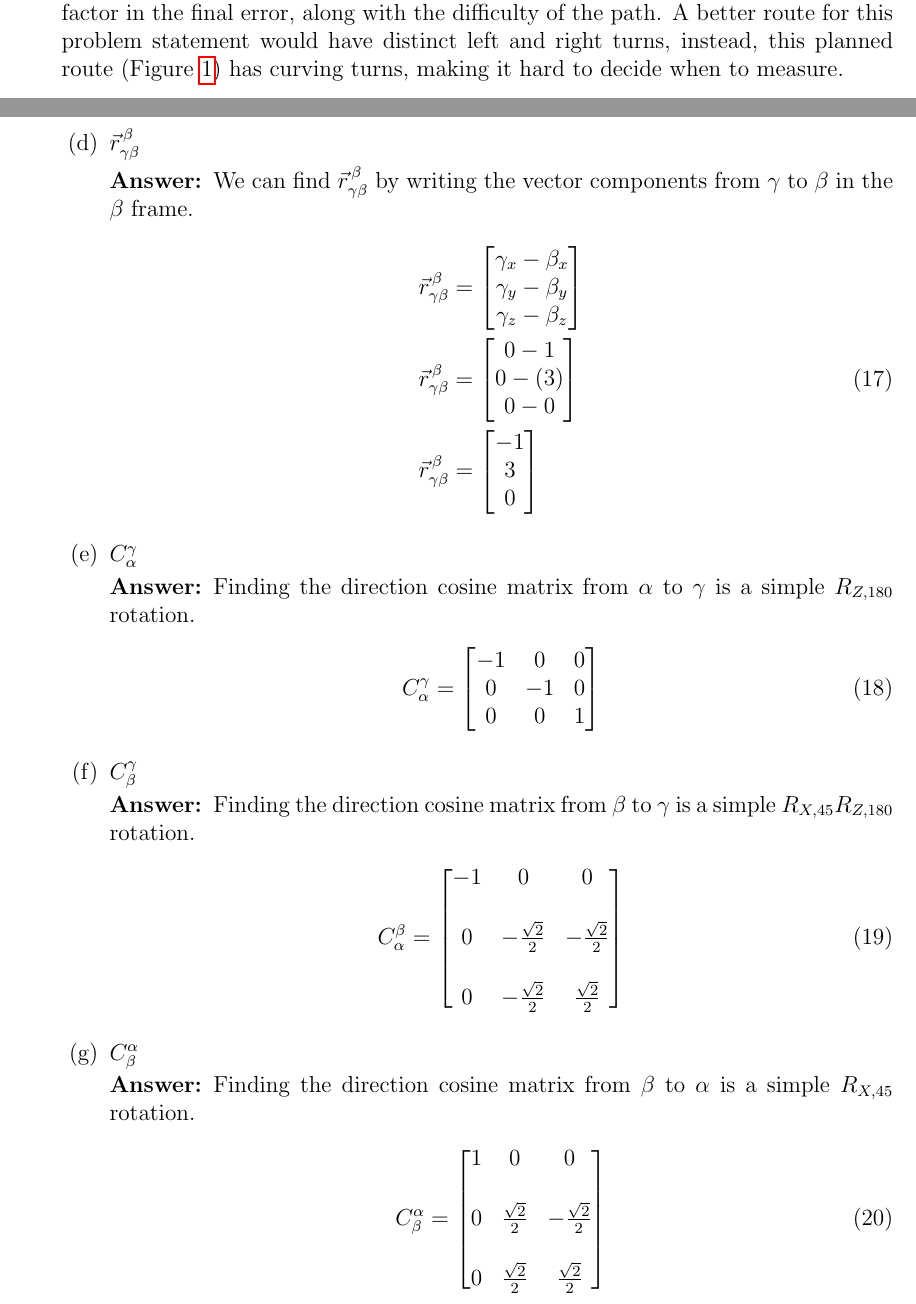
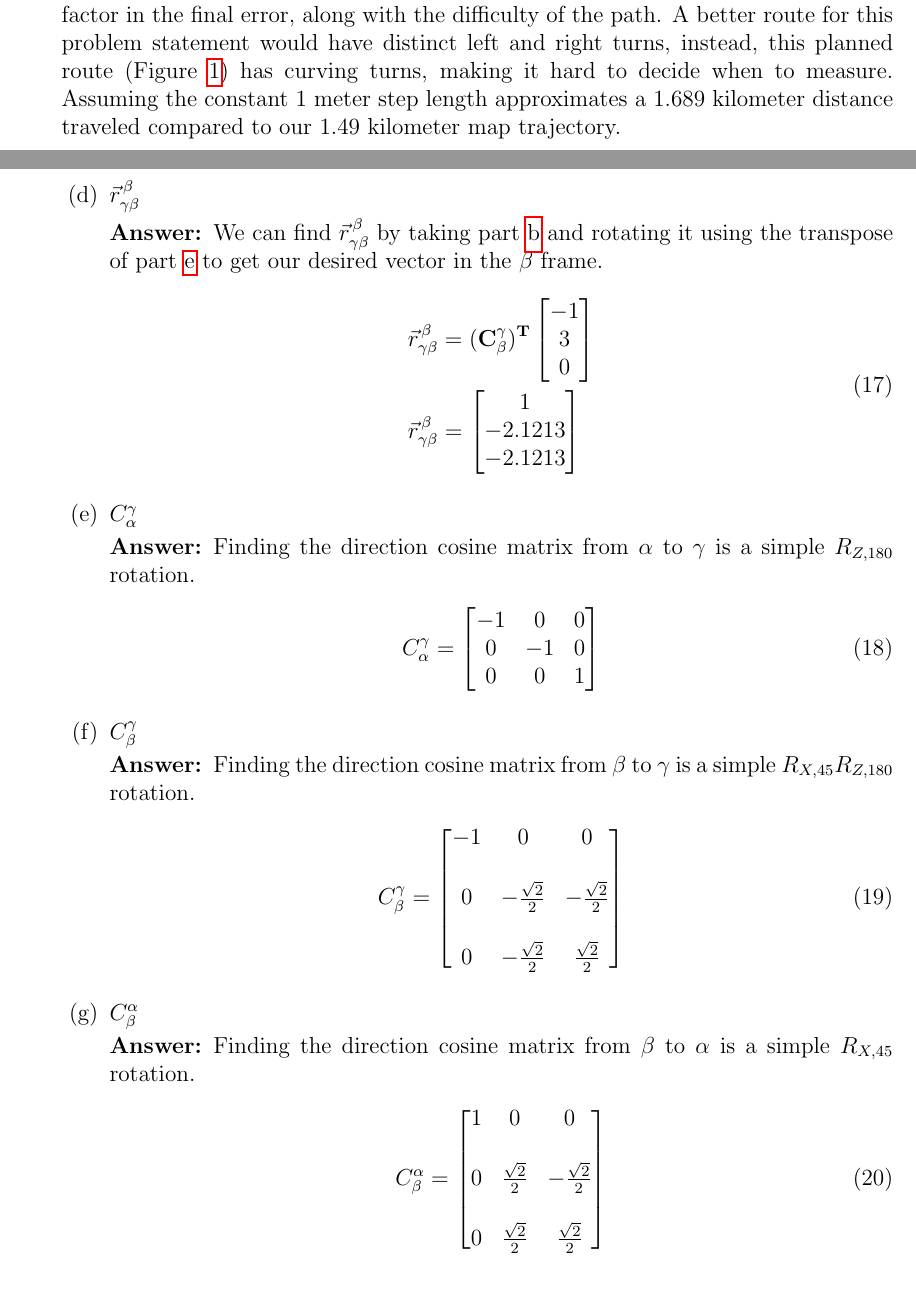
Before and after one commit to nsm0014-princiNav/hw2, a LaTeX problem sheet (hw2.tex): two parts of pages 1 and 16 of 16, joined at a grey line, cut so that both start at the same text. Compiled offline with pdfLaTeX.

Commit message:
printing

```diff
--- a/hw2.tex
+++ b/hw2.tex
@@ -45,7 +45,7 @@
         traveled.}
 
     \solution{%
-        I planned to walk around my apartment complex (Figure \ref{fig:gmap}), totaling $1.5$ kilometers - according to Google Earth. I recorded 22 separate measurements (Table \ref{tbl:1}), noting heading according to the \textit{Compass} app on my iPhone and the number of steps according to the pedometer feature on my Apple Watch SE. Before starting my route, I already walked 4,296 steps that day. Figure \ref{fig:gmap_steps} shows the plotting of my measurements, assuming a constant 1 meter step length. When plotting the trajectory, I assumed the $1\,[cm]:20\,[m]$ scale of the map image to be correct, and drew on top of the image using a ruler/protractor on my iPad mini with my Apple Pencil. My estimated final position compared with my actual final position were off by about 70 meters. The estimated trajectory from Figure \ref{fig:gmap_steps} resembles a similiar shape to my actual path, but shows variations in direction and path lengths as differents points during the route. An assumed constant step length could be a factor in the final error, along with the difficulty of the path. A better route for this problem statement would have distinct left and right turns, instead, this planned route (Figure \ref{fig:gmap}) has curving turns, making it hard to decide when to measure.
+        I planned to walk around my apartment complex (Figure \ref{fig:gmap}), totaling $1.5$ kilometers - according to Google Earth. I recorded 22 separate measurements (Table \ref{tbl:1}), noting heading according to the \textit{Compass} app on my iPhone and the number of steps according to the pedometer feature on my Apple Watch SE. Before starting my route, I already walked 4,296 steps that day. Figure \ref{fig:gmap_steps} shows the plotting of my measurements, assuming a constant 1 meter step length. When plotting the trajectory, I assumed the $1\,[cm]:20\,[m]$ scale of the map image to be correct, and drew on top of the image using a ruler/protractor on my iPad mini with my Apple Pencil. My estimated final position compared with my actual final position were off by about 70 meters. The estimated trajectory from Figure \ref{fig:gmap_steps} resembles a similiar shape to my actual path, but shows variations in direction and path lengths as differents points during the route. An assumed constant step length could be a factor in the final error, along with the difficulty of the path. A better route for this problem statement would have distinct left and right turns, instead, this planned route (Figure \ref{fig:gmap}) has curving turns, making it hard to decide when to measure. Assuming the constant 1 meter step length approximates a 1.689 kilometer distance traveled compared to our 1.49 kilometer map trajectory.
 
 
         \begin{figure}[!h]
@@ -563,26 +563,21 @@
             \part{$\vec{r}^{\,\beta}_{\gamma\beta}$}
 
             \solution{%
-                We can find $\vec{r}^{\,\beta}_{\gamma\beta}$ by writing the vector components from $\gamma$ to $\beta$ in the $\beta$ frame.
+                We can find $\vec{r}^{\,\beta}_{\gamma\beta}$ by taking part \ref{part@9@2} and rotating it using the transpose of part \ref{part@9@5} to get our desired vector in the $\beta$ frame.
                 \begin{equation}
                     \begin{split}
                         \vec{r}^{\,\beta}_{\gamma\beta} & =
-                        \begin{bmatrix}
-                            \gamma_x - \beta_x \\
-                            \gamma_y - \beta_y \\
-                            \gamma_z - \beta_z \\
-                        \end{bmatrix}\\
-                        \vec{r}^{\,\beta}_{\gamma\beta} & =
-                        \begin{bmatrix}
-                            0 - 1   \\
-                            0 - (3) \\
-                            0 - 0   \\
-                        \end{bmatrix}\\
-                        \vec{r}^{\,\beta}_{\gamma\beta} & =
+                        (\mathbf{C}^{\gamma}_{\beta})^{\mathbf{T}}
                         \begin{bmatrix}
                             -1 \\
                             3  \\
                             0  \\
+                        \end{bmatrix}\\
+                        \vec{r}^{\,\beta}_{\gamma\beta} & =
+                        \begin{bmatrix}
+                            1       \\
+                            -2.1213 \\
+                            -2.1213 \\
                         \end{bmatrix}\\
                     \end{split}
                     \label{}
@@ -609,7 +604,7 @@
             Finding the direction cosine matrix from $\beta$ to $\gamma$ is a simple $R_{X,45}R_{Z,180}$ rotation.
             \begin{equation}
                 \begin{split}
-                    {C}^{\beta}_{\alpha} & =
+                    {C}^{\gamma}_{\beta} & =
                     \begin{bmatrix}
                         -1 & 0                   & 0                   \\
                            &                     &                     \\
```
Also changed, not shown: hw2.tex (36 more changed lines), 1 other file.
